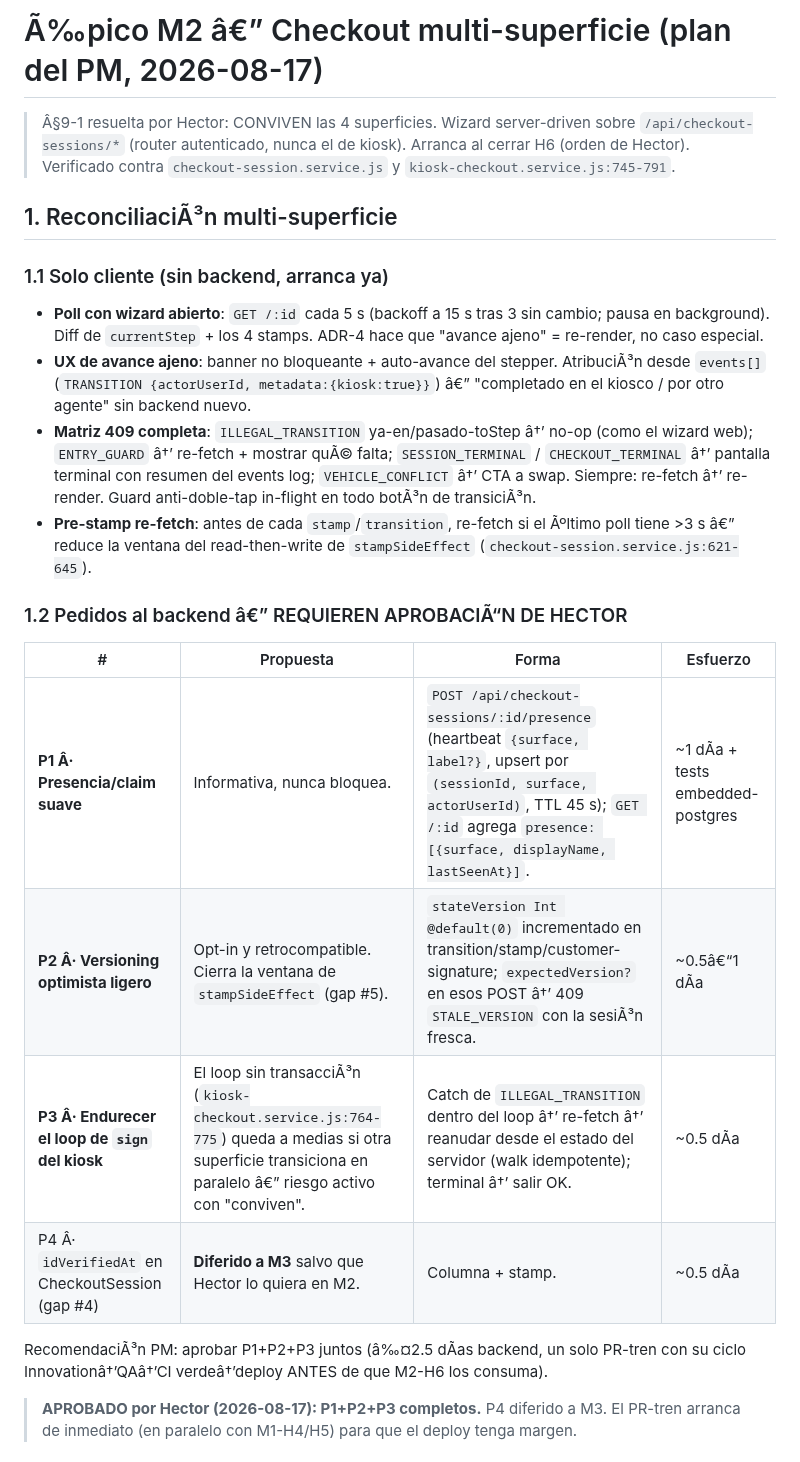
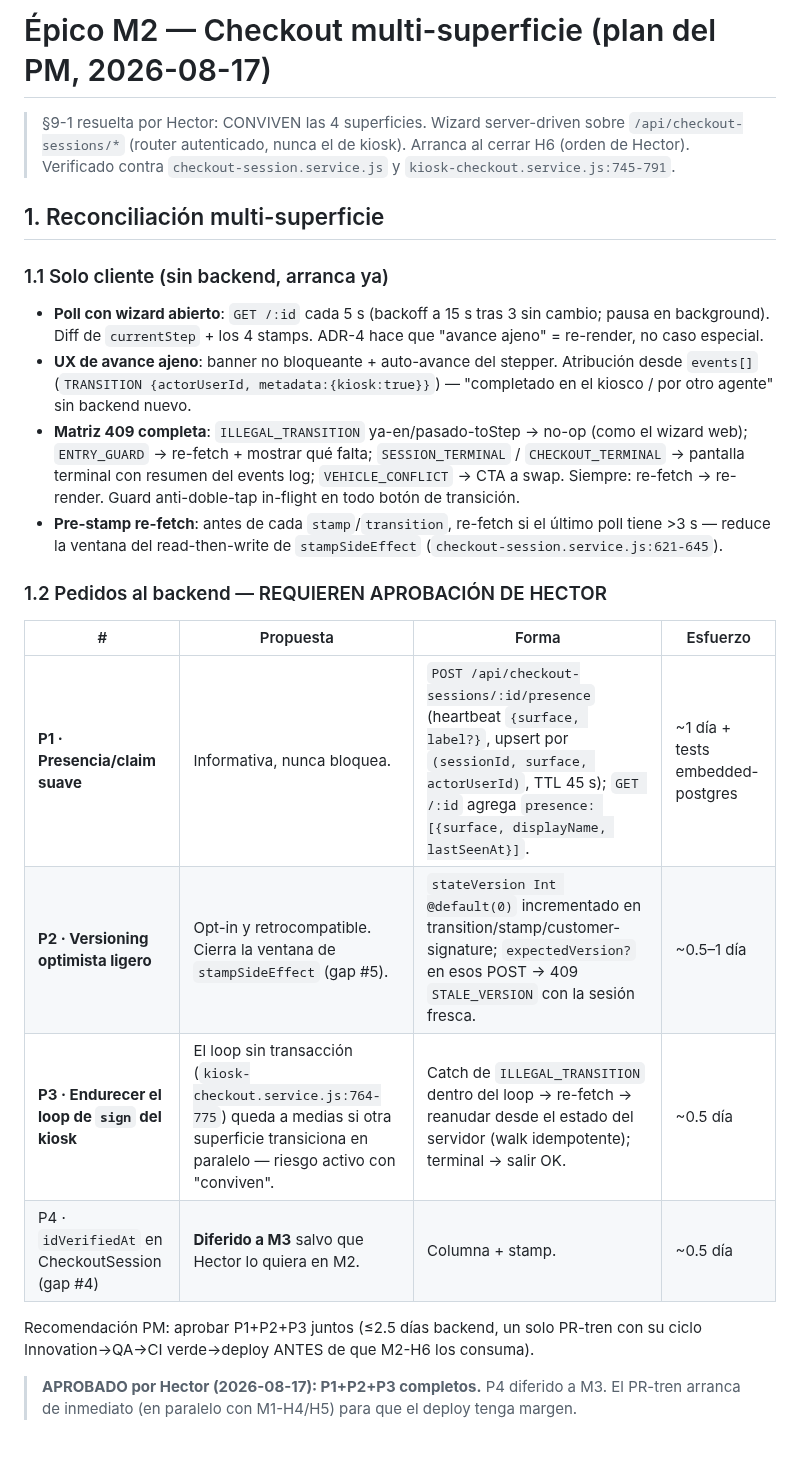
Before and after one commit to hpadilla16/RideFleetManagement, a Markdown page: ops-app-plan/M2-PLAN.md, the part around one of its changes. GitHub-like rendering.

```diff
--- a/ops-app-plan/M2-PLAN.md
+++ b/ops-app-plan/M2-PLAN.md
@@ -1,39 +1,39 @@
-# Ã‰pico M2 â€” Checkout multi-superficie (plan del PM, 2026-08-17)
+# Épico M2 — Checkout multi-superficie (plan del PM, 2026-08-17)
 
-> Â§9-1 resuelta por Hector: CONVIVEN las 4 superficies. Wizard server-driven sobre
+> §9-1 resuelta por Hector: CONVIVEN las 4 superficies. Wizard server-driven sobre
 > `/api/checkout-sessions/*` (router autenticado, nunca el de kiosk). Arranca al cerrar
 > H6 (orden de Hector). Verificado contra `checkout-session.service.js` y
 > `kiosk-checkout.service.js:745-791`.
 
-## 1. ReconciliaciÃ³n multi-superficie
+## 1. Reconciliación multi-superficie
 
 ### 1.1 Solo cliente (sin backend, arranca ya)
 - **Poll con wizard abierto**: `GET /:id` cada 5 s (backoff a 15 s tras 3 sin cambio;
   pausa en background). Diff de `currentStep` + los 4 stamps. ADR-4 hace que "avance
   ajeno" = re-render, no caso especial.
-- **UX de avance ajeno**: banner no bloqueante + auto-avance del stepper. AtribuciÃ³n
-  desde `events[]` (`TRANSITION {actorUserId, metadata:{kiosk:true}}`) â€” "completado en
+- **UX de avance ajeno**: banner no bloqueante + auto-avance del stepper. Atribución
+  desde `events[]` (`TRANSITION {actorUserId, metadata:{kiosk:true}}`) — "completado en
   el kiosco / por otro agente" sin backend nuevo.
-- **Matriz 409 completa**: `ILLEGAL_TRANSITION` ya-en/pasado-toStep â†’ no-op (como el
-  wizard web); `ENTRY_GUARD` â†’ re-fetch + mostrar quÃ© falta; `SESSION_TERMINAL` /
-  `CHECKOUT_TERMINAL` â†’ pantalla terminal con resumen del events log;
-  `VEHICLE_CONFLICT` â†’ CTA a swap. Siempre: re-fetch â†’ re-render. Guard anti-doble-tap
-  in-flight en todo botÃ³n de transiciÃ³n.
-- **Pre-stamp re-fetch**: antes de cada `stamp`/`transition`, re-fetch si el Ãºltimo poll
-  tiene >3 s â€” reduce la ventana del read-then-write de `stampSideEffect`
+- **Matriz 409 completa**: `ILLEGAL_TRANSITION` ya-en/pasado-toStep → no-op (como el
+  wizard web); `ENTRY_GUARD` → re-fetch + mostrar qué falta; `SESSION_TERMINAL` /
+  `CHECKOUT_TERMINAL` → pantalla terminal con resumen del events log;
+  `VEHICLE_CONFLICT` → CTA a swap. Siempre: re-fetch → re-render. Guard anti-doble-tap
+  in-flight en todo botón de transición.
+- **Pre-stamp re-fetch**: antes de cada `stamp`/`transition`, re-fetch si el último poll
+  tiene >3 s — reduce la ventana del read-then-write de `stampSideEffect`
   (`checkout-session.service.js:621-645`).
 
-### 1.2 Pedidos al backend â€” REQUIEREN APROBACIÃ“N DE HECTOR
+### 1.2 Pedidos al backend — REQUIEREN APROBACIÓN DE HECTOR
 
 | # | Propuesta | Forma | Esfuerzo |
 |---|---|---|---|
-| **P1 Â· Presencia/claim suave** | Informativa, nunca bloquea. | `POST /api/checkout-sessions/:id/presence` (heartbeat `{surface, label?}`, upsert por `(sessionId, surface, actorUserId)`, TTL 45 s); `GET /:id` agrega `presence: [{surface, displayName, lastSeenAt}]`. | ~1 dÃ­a + tests embedded-postgres |
-| **P2 Â· Versioning optimista ligero** | Opt-in y retrocompatible. Cierra la ventana de `stampSideEffect` (gap #5). | `stateVersion Int @default(0)` incrementado en transition/stamp/customer-signature; `expectedVersion?` en esos POST â†’ 409 `STALE_VERSION` con la sesiÃ³n fresca. | ~0.5â€“1 dÃ­a |
-| **P3 Â· Endurecer el loop de `sign` del kiosk** | El loop sin transacciÃ³n (`kiosk-checkout.service.js:764-775`) queda a medias si otra superficie transiciona en paralelo â€” riesgo activo con "conviven". | Catch de `ILLEGAL_TRANSITION` dentro del loop â†’ re-fetch â†’ reanudar desde el estado del servidor (walk idempotente); terminal â†’ salir OK. | ~0.5 dÃ­a |
-| P4 Â· `idVerifiedAt` en CheckoutSession (gap #4) | **Diferido a M3** salvo que Hector lo quiera en M2. | Columna + stamp. | ~0.5 dÃ­a |
+| **P1 · Presencia/claim suave** | Informativa, nunca bloquea. | `POST /api/checkout-sessions/:id/presence` (heartbeat `{surface, label?}`, upsert por `(sessionId, surface, actorUserId)`, TTL 45 s); `GET /:id` agrega `presence: [{surface, displayName, lastSeenAt}]`. | ~1 día + tests embedded-postgres |
+| **P2 · Versioning optimista ligero** | Opt-in y retrocompatible. Cierra la ventana de `stampSideEffect` (gap #5). | `stateVersion Int @default(0)` incrementado en transition/stamp/customer-signature; `expectedVersion?` en esos POST → 409 `STALE_VERSION` con la sesión fresca. | ~0.5–1 día |
+| **P3 · Endurecer el loop de `sign` del kiosk** | El loop sin transacción (`kiosk-checkout.service.js:764-775`) queda a medias si otra superficie transiciona en paralelo — riesgo activo con "conviven". | Catch de `ILLEGAL_TRANSITION` dentro del loop → re-fetch → reanudar desde el estado del servidor (walk idempotente); terminal → salir OK. | ~0.5 día |
+| P4 · `idVerifiedAt` en CheckoutSession (gap #4) | **Diferido a M3** salvo que Hector lo quiera en M2. | Columna + stamp. | ~0.5 día |
 
-RecomendaciÃ³n PM: aprobar P1+P2+P3 juntos (â‰¤2.5 dÃ­as backend, un solo PR-tren con su
-ciclo Innovationâ†’QAâ†’CI verdeâ†’deploy ANTES de que M2-H6 los consuma).
+Recomendación PM: aprobar P1+P2+P3 juntos (≤2.5 días backend, un solo PR-tren con su
+ciclo Innovation→QA→CI verde→deploy ANTES de que M2-H6 los consuma).
 
 > **APROBADO por Hector (2026-08-17): P1+P2+P3 completos.** P4 diferido a M3. El PR-tren
 > arranca de inmediato (en paralelo con M1-H4/H5) para que el deploy tenga margen.
```
Also changed, not shown: other parts of ops-app-plan/M2-PLAN.md (+58 -32 lines).
